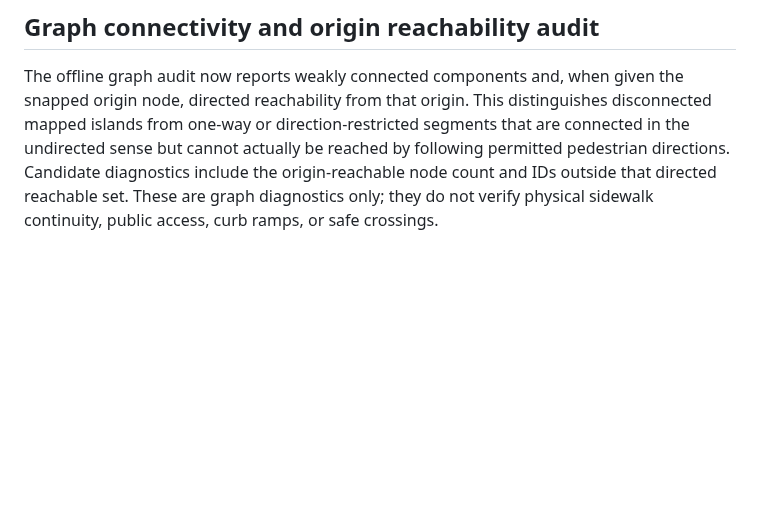
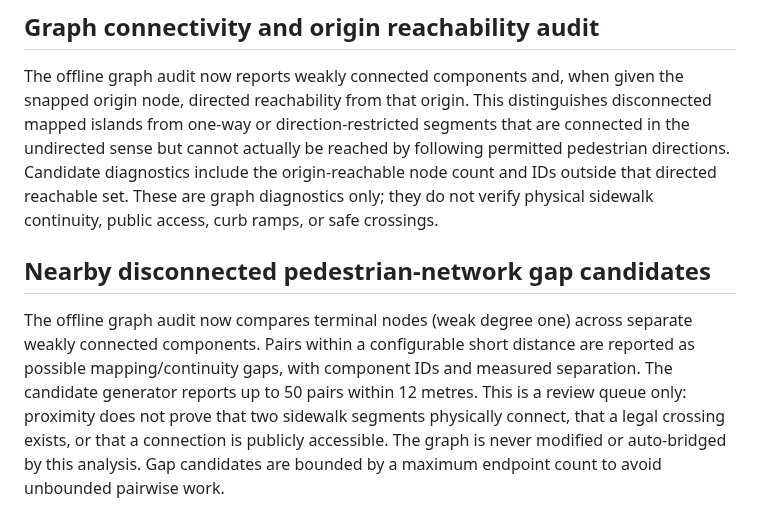
Before and after one commit to updog27/step-x-step, a Markdown page: docs/pedestrian-network-prototype.md, the part around the change. Drawn GitHub-style; blank space fills up the shorter version.

Commit message:
Document unverified pedestrian network gap diagnostics

```diff
--- a/docs/pedestrian-network-prototype.md
+++ b/docs/pedestrian-network-prototype.md
@@ -363,3 +363,8 @@ The graph builder now classifies each OSM way as `eligible`, `excluded`, or `nee
 ## Graph connectivity and origin reachability audit
 
 The offline graph audit now reports weakly connected components and, when given the snapped origin node, directed reachability from that origin. This distinguishes disconnected mapped islands from one-way or direction-restricted segments that are connected in the undirected sense but cannot actually be reached by following permitted pedestrian directions. Candidate diagnostics include the origin-reachable node count and IDs outside that directed reachable set. These are graph diagnostics only; they do not verify physical sidewalk continuity, public access, curb ramps, or safe crossings.
+
+
+## Nearby disconnected pedestrian-network gap candidates
+
+The offline graph audit now compares terminal nodes (weak degree one) across separate weakly connected components. Pairs within a configurable short distance are reported as possible mapping/continuity gaps, with component IDs and measured separation. The candidate generator reports up to 50 pairs within 12 metres. This is a review queue only: proximity does not prove that two sidewalk segments physically connect, that a legal crossing exists, or that a connection is publicly accessible. The graph is never modified or auto-bridged by this analysis. Gap candidates are bounded by a maximum endpoint count to avoid unbounded pairwise work.
```
